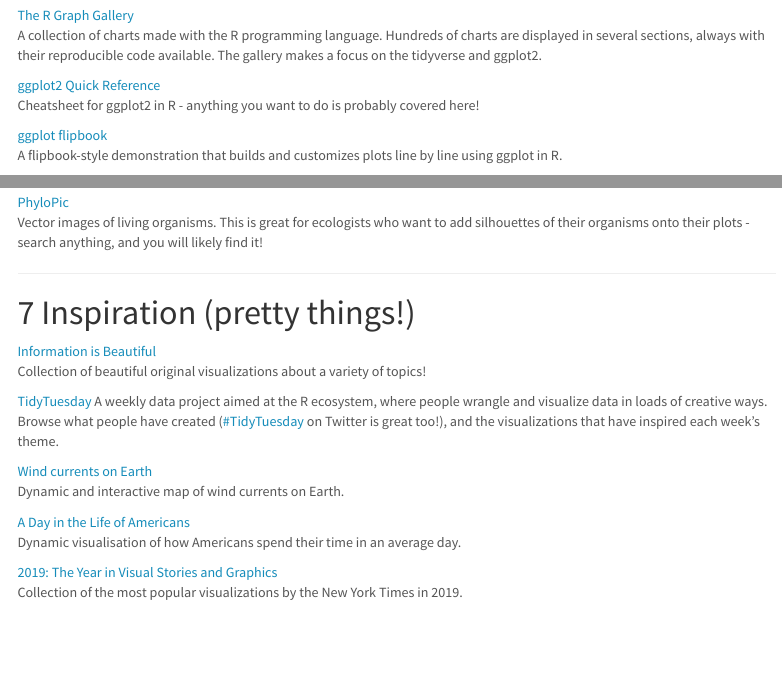
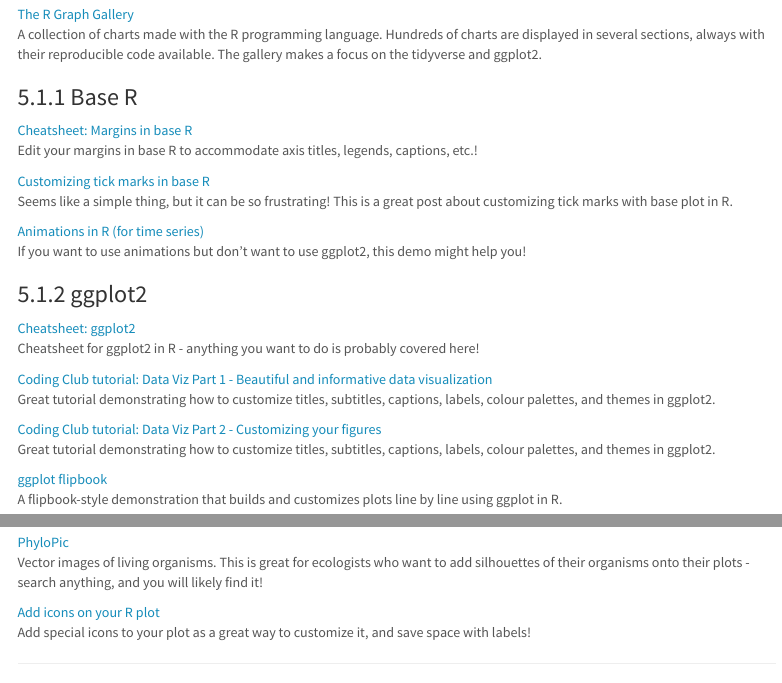
Before and after one commit to katherinehebert/BIOS2_DataViz, an R Markdown document (docs/annotatedlibrary.Rmd): the page in a window 1100 px wide, from 1790 px down before the commit and from 1840 px down after it, so that both start at the same text, and a second part further down, joined at a grey line. Rendered offline with R 4.5, knitr and Pandoc, with nearby package versions; menus at the side of the page are left out.

Commit message:
added a few resources and updated the training date

```diff
--- a/docs/annotatedlibrary.Rmd
+++ b/docs/annotatedlibrary.Rmd
@@ -97,14 +98,34 @@
 [The R Graph Gallery](https://www.r-graph-gallery.com/index.html)<br>
 A collection of charts made with the R programming language. Hundreds of charts are displayed in several sections, always with their reproducible code available. The gallery makes a focus on the tidyverse and ggplot2.
 
-[ggplot2 Quick Reference](http://r-statistics.co/ggplot2-cheatsheet.html)<br>
+### Base R
+
+[Cheatsheet: Margins in base R](https://www.r-graph-gallery.com/74-margin-and-oma-cheatsheet)<br>
+Edit your margins in base R to accommodate axis titles, legends, captions, etc.!
+
+[Customizing tick marks in base R](https://insileco.github.io/2020/08/29/custom-tick-marks-with-rs-base-graphics-system/)<br>
+Seems like a simple thing, but it can be so frustrating! This is a great post about customizing tick marks with base plot in R.
+
+[Animations in R (for time series)](https://insileco.github.io/2017/07/05/animations-in-r-time-series-of-erythemal-irradiance-in-the-st.-lawrence/)<br>
+If you want to use animations but don't want to use ggplot2, this demo might help you!
+
+### ggplot2
+
+[Cheatsheet: ggplot2](http://r-statistics.co/ggplot2-cheatsheet.html)<br>
 Cheatsheet for ggplot2 in R - anything you want to do is probably covered here!
+
+[Coding Club tutorial: Data Viz Part 1 - Beautiful and informative data visualization](https://ourcodingclub.github.io/tutorials/datavis/)<br>
+Great tutorial demonstrating how to customize titles, subtitles, captions, labels, colour palettes, and themes in ggplot2.
+
+[Coding Club tutorial: Data Viz Part 2 - Customizing your figures](https://ourcodingclub.github.io/tutorials/data-vis-2/)<br>
+Great tutorial demonstrating how to customize titles, subtitles, captions, labels, colour palettes, and themes in ggplot2.
 
 [ggplot flipbook](https://evamaerey.github.io/ggplot_flipbook/ggplot_flipbook_xaringan.html#1)<br>
 A flipbook-style demonstration that builds and customizes plots line by line using ggplot in R.
 
 [gganimate: A Grammar of Animated Graphics](https://github.com/thomasp85/gganimate)<br>
 Package to create animated graphics in R (with ggplot2).
+
 
 ## Python
 
@@ -132,6 +153,10 @@
 [PhyloPic](http://phylopic.org/)<br>
 Vector images of living organisms. This is great for ecologists who want to add silhouettes of their organisms onto their plots - search anything, and you will likely find it!
 
+[Add icons on your R plot](https://insileco.github.io/2017/05/23/add-icons-on-your-r-plot/)<br>
+Add special icons to your plot as a great way to customize it, and save space with labels!
+
+
 ***
 
 # Inspiration (pretty things!)
```
Also changed, not shown: docs/annotatedlibrary.Rmd (5 more changed lines), 1 other file.
